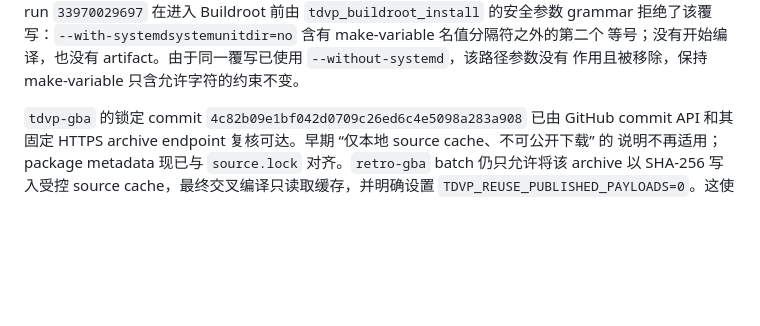
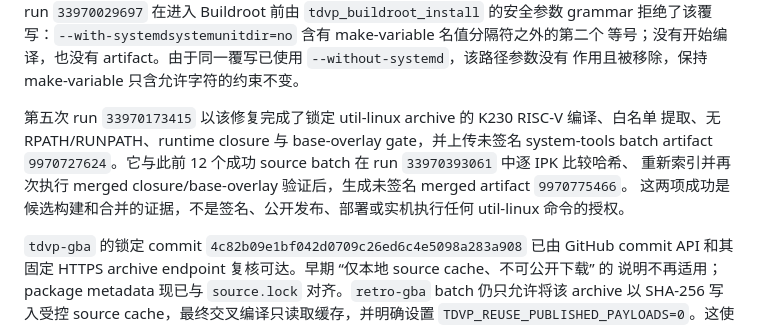
Before and after one commit to vicliu624/embedded-opkg-feed, a Markdown page: docs/R10_SOURCE_CANDIDATE_COHORT.zh-CN.md, the part around the change. GitHub-like rendering; blank space fills up the shorter version.

Commit message:
docs(r10): record merged system-tools evidence

```diff
--- a/docs/R10_SOURCE_CANDIDATE_COHORT.zh-CN.md
+++ b/docs/R10_SOURCE_CANDIDATE_COHORT.zh-CN.md
@@ -198,6 +198,12 @@ Kconfig 事实可复现：Buildroot 在 `olddefconfig` 后报告 `BR2_PACKAGE_UT
 grammar 拒绝了该覆写：`--with-systemdsystemunitdir=no` 含有 make-variable 名值分隔符之外的第二个
 等号；没有开始编译，也没有 artifact。由于同一覆写已使用 `--without-systemd`，该路径参数没有
 作用且被移除，保持 make-variable 只含允许字符的约束不变。
+
+第五次 run `33970173415` 以该修复完成了锁定 util-linux archive 的 K230 RISC-V 编译、白名单
+提取、无 RPATH/RUNPATH、runtime closure 与 base-overlay gate，并上传未签名 system-tools batch
+artifact `9970727624`。它与此前 12 个成功 source batch 在 run `33970393061` 中逐 IPK 比较哈希、
+重新索引并再次执行 merged closure/base-overlay 验证后，生成未签名 merged artifact `9970775466`。
+这两项成功是候选构建和合并的证据，不是签名、公开发布、部署或实机执行任何 util-linux 命令的授权。
 
 `tdvp-gba` 的锁定 commit `4c82b09e1bf042d0709c26ed6c4e5098a283a908` 已由 GitHub commit
 API 和其固定 HTTPS archive endpoint 复核可达。早期 “仅本地 source cache、不可公开下载” 的
```
